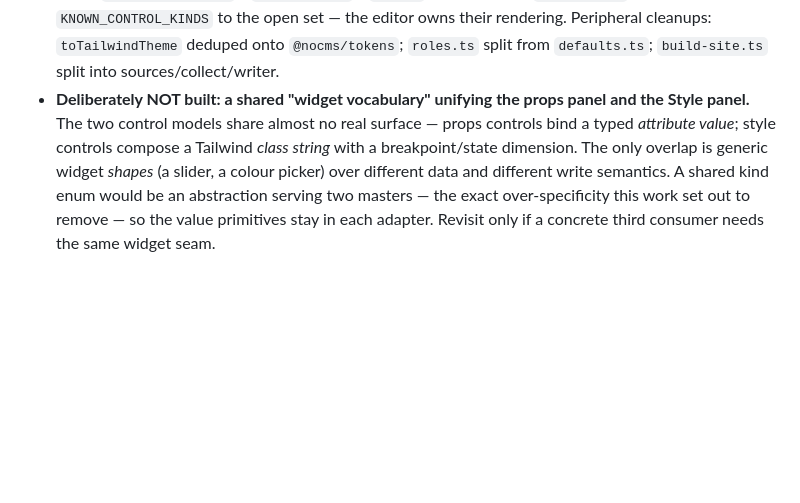
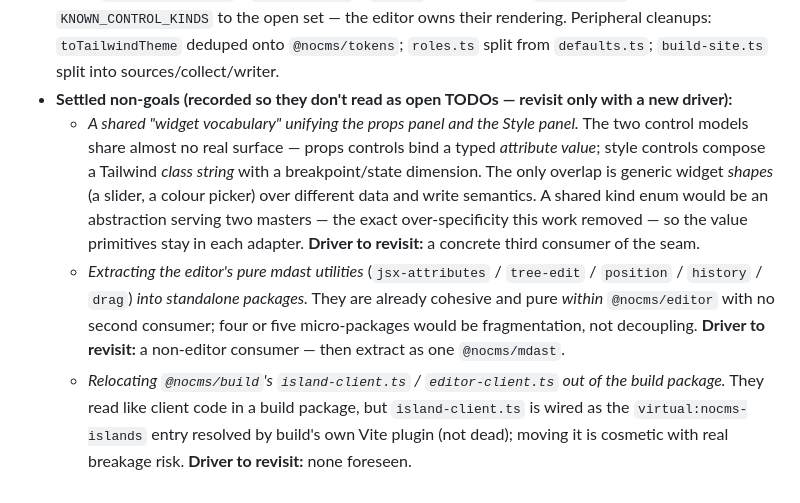
Before and after one commit to mde-pach/noCMS, a Markdown page: DECISIONS.md, the part around the change. Rendered like a GitHub page; blank space fills up the shorter version.

Commit message:
docs: record D26 settled non-goals; refresh CLAUDE.md package map
Co-Authored-By: Claude Opus 4.8 <noreply@anthropic.com>

```diff
--- a/DECISIONS.md
+++ b/DECISIONS.md
@@ -1330,10 +1330,18 @@ CLAUDE.md claim that `core` is *only* shared vocabulary.
   kinds (`layout-direction` / `layout-align` / `hidden`) dropped from `ControlKind` / `KNOWN_CONTROL_KINDS`
   to the open set — the editor owns their rendering. Peripheral cleanups: `toTailwindTheme` deduped onto
   `@nocms/tokens`; `roles.ts` split from `defaults.ts`; `build-site.ts` split into sources/collect/writer.
-- **Deliberately NOT built: a shared "widget vocabulary" unifying the props panel and the Style panel.**
-  The two control models share almost no real surface — props controls bind a typed *attribute value*;
-  style controls compose a Tailwind *class string* with a breakpoint/state dimension. The only overlap is
-  generic widget *shapes* (a slider, a colour picker) over different data and different write semantics. A
-  shared kind enum would be an abstraction serving two masters — the exact over-specificity this work set
-  out to remove — so the value primitives stay in each adapter. Revisit only if a concrete third consumer
-  needs the same widget seam.
+- **Settled non-goals (recorded so they don't read as open TODOs — revisit only with a new driver):**
+  - *A shared "widget vocabulary" unifying the props panel and the Style panel.* The two control models
+    share almost no real surface — props controls bind a typed *attribute value*; style controls compose a
+    Tailwind *class string* with a breakpoint/state dimension. The only overlap is generic widget *shapes*
+    (a slider, a colour picker) over different data and write semantics. A shared kind enum would be an
+    abstraction serving two masters — the exact over-specificity this work removed — so the value
+    primitives stay in each adapter. **Driver to revisit:** a concrete third consumer of the seam.
+  - *Extracting the editor's pure mdast utilities* (`jsx-attributes` / `tree-edit` / `position` /
+    `history` / `drag`) *into standalone packages.* They are already cohesive and pure *within*
+    `@nocms/editor` with no second consumer; four or five micro-packages would be fragmentation, not
+    decoupling. **Driver to revisit:** a non-editor consumer — then extract as one `@nocms/mdast`.
+  - *Relocating `@nocms/build`'s `island-client.ts` / `editor-client.ts` out of the build package.* They
+    read like client code in a build package, but `island-client.ts` is wired as the `virtual:nocms-islands`
+    entry resolved by build's own Vite plugin (not dead); moving it is cosmetic with real breakage risk.
+    **Driver to revisit:** none foreseen.
```
Also changed, not shown: CLAUDE.md (+8 -2 lines).
